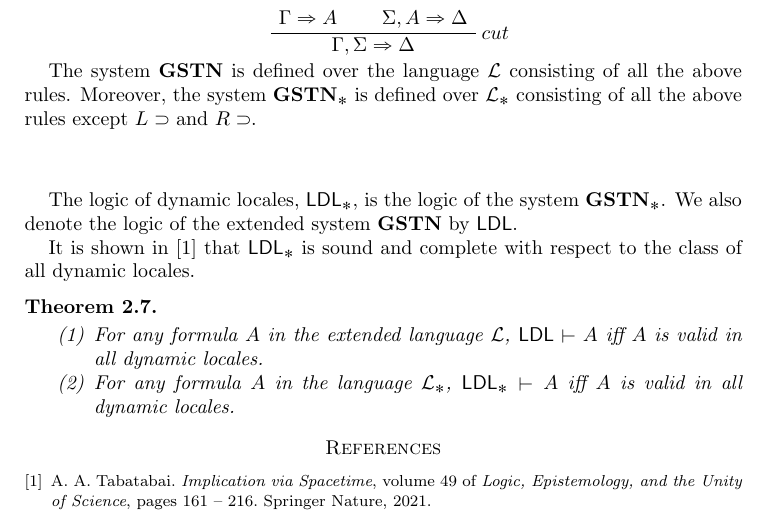
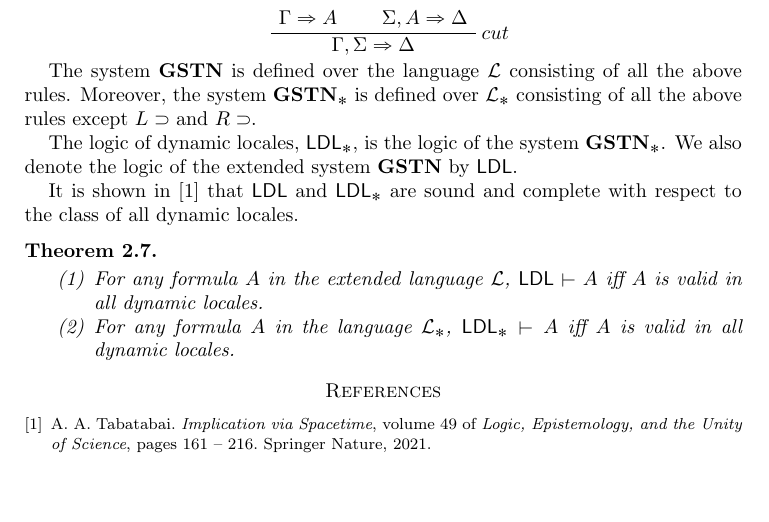
Before and after one commit to BelegCuthalion/ldl, a LaTeX paper (ldl.tex, which reads preliminaries.tex): part of page 5 of 5, cut so that both start at the same text, the shorter picture padded with empty space. Compiled offline with pdfLaTeX.

Commit message:
minor edit

```diff
--- a/preliminaries.tex
+++ b/preliminaries.tex
@@ -82,11 +82,10 @@ We will define an abstract implication as a binary operator which ``internalizes
 
   The logic of dynamic locales is defined by the following system, which we call $\GSTN$ here.
   \input{dfn/istl}
-  \vspace*{1cm}
 
   The logic of dynamic locales, $\ldl_*$, is the logic of the system $\GSTN_*$. We also denote the logic of the extended system $\GSTN$ by $\ldl$.
 
-  It is shown in \cite{amir} that $\ldl_*$ is sound and complete with respect to the class of all dynamic locales.
+  It is shown in \cite{amir} that $\ldl$ and $\ldl_*$ are sound and complete with respect to the class of all dynamic locales.
   \begin{thm} \quad
     \begin{enumerate}
       \item For any formula $A$ in the extended language $\L$, $\ldl \vdash A$ iff $A$ is valid in all dynamic locales.
```
